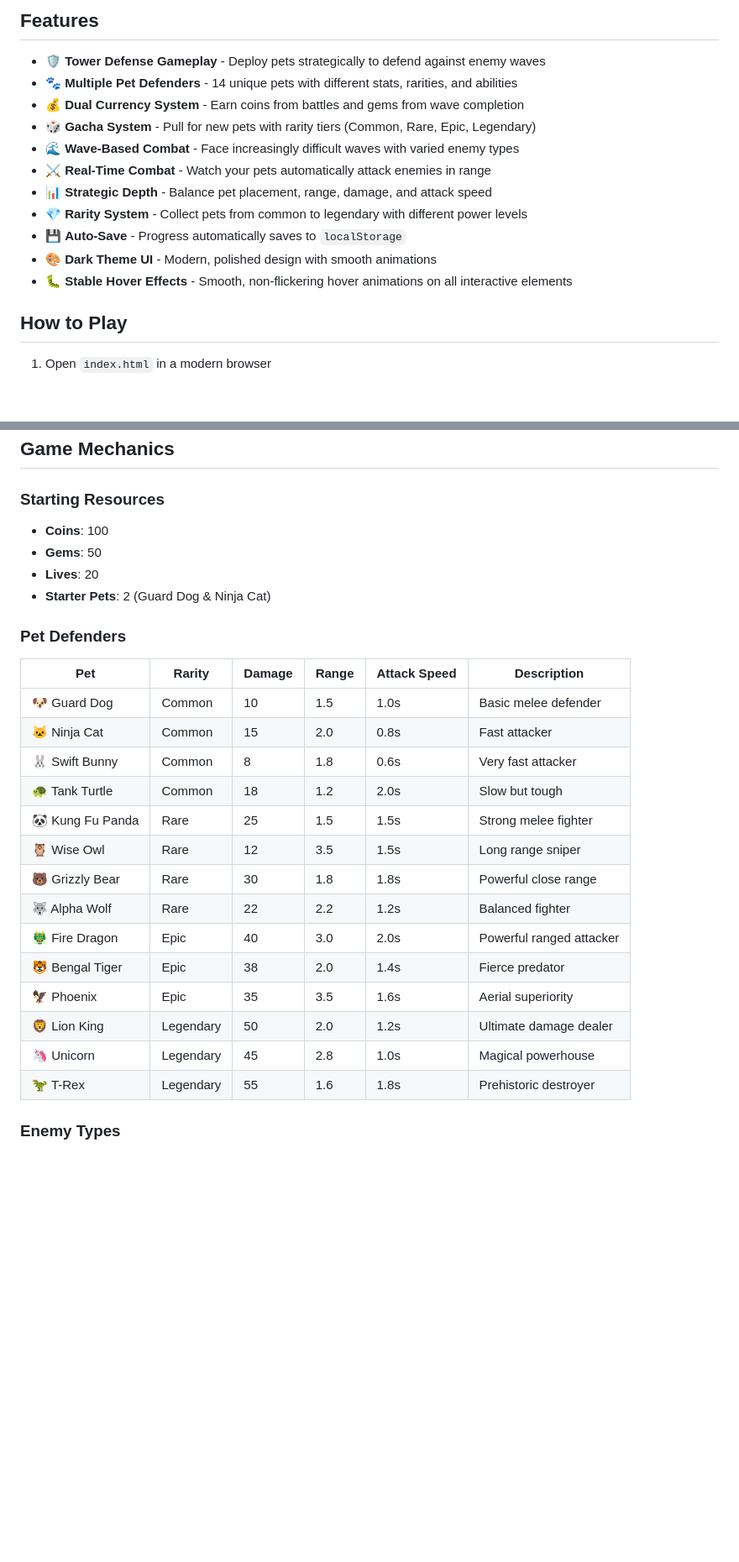
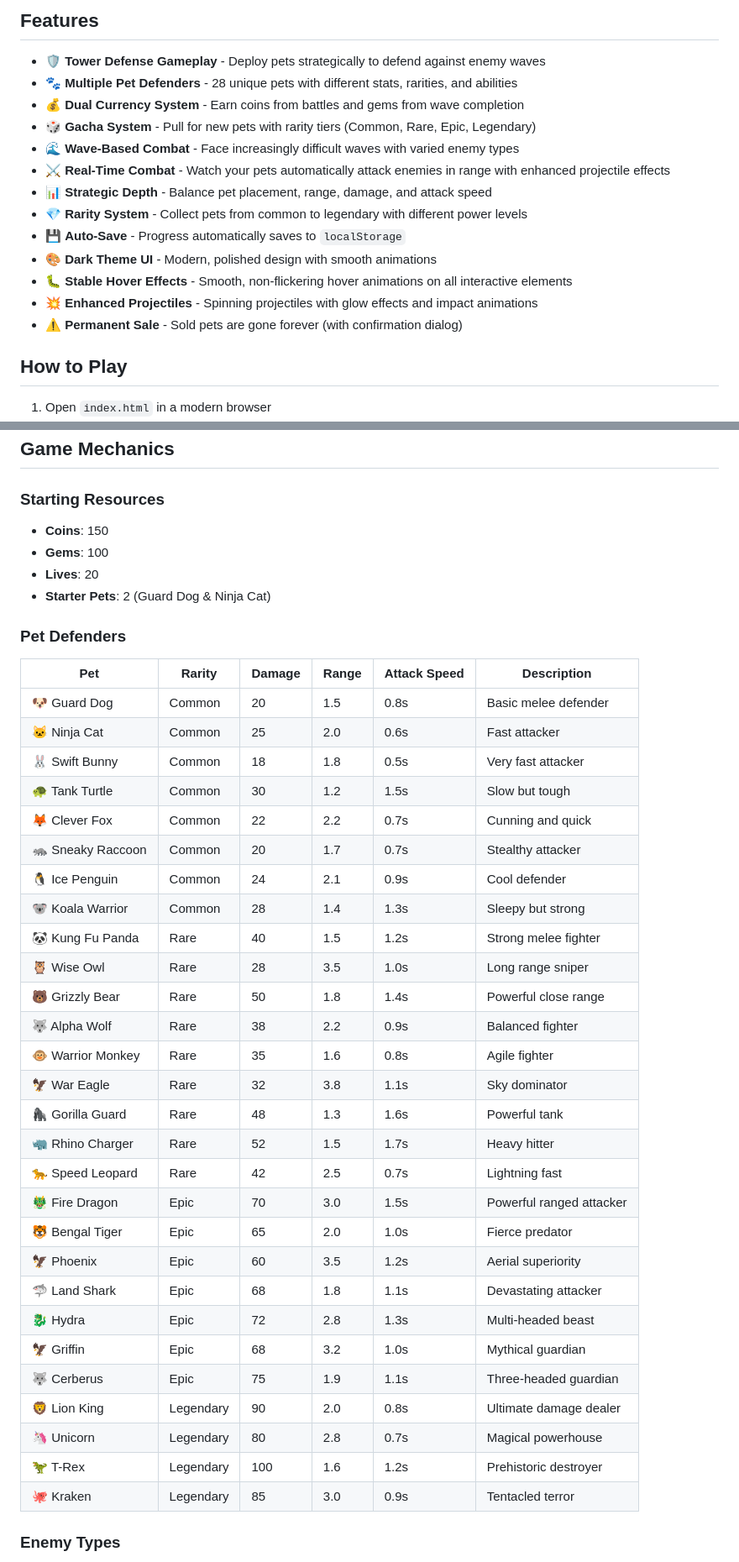
Before and after one commit to GieExe/Pet-Grove, a Markdown page: README.md, 2 parts joined by grey strips. Shown at 84% size. Drawn GitHub-style; blank space fills up the shorter version.

Commit message:
Update README with new pets and features
Co-authored-by: GieExe <103984696+GieExe@users.noreply.github.com>

```diff
--- a/README.md
+++ b/README.md
@@ -4,16 +4,18 @@ A tower defense game featuring adorable pets as defenders! Deploy pet defenders
 
 ## Features
 - 🛡️ **Tower Defense Gameplay** - Deploy pets strategically to defend against enemy waves
-- 🐾 **Multiple Pet Defenders** - 14 unique pets with different stats, rarities, and abilities
+- 🐾 **Multiple Pet Defenders** - 28 unique pets with different stats, rarities, and abilities
 - 💰 **Dual Currency System** - Earn coins from battles and gems from wave completion
 - 🎲 **Gacha System** - Pull for new pets with rarity tiers (Common, Rare, Epic, Legendary)
 - 🌊 **Wave-Based Combat** - Face increasingly difficult waves with varied enemy types
-- ⚔️ **Real-Time Combat** - Watch your pets automatically attack enemies in range
+- ⚔️ **Real-Time Combat** - Watch your pets automatically attack enemies in range with enhanced projectile effects
 - 📊 **Strategic Depth** - Balance pet placement, range, damage, and attack speed
 - 💎 **Rarity System** - Collect pets from common to legendary with different power levels
 - 💾 **Auto-Save** - Progress automatically saves to `localStorage`
 - 🎨 **Dark Theme UI** - Modern, polished design with smooth animations
 - 🐛 **Stable Hover Effects** - Smooth, non-flickering hover animations on all interactive elements
+- 💥 **Enhanced Projectiles** - Spinning projectiles with glow effects and impact animations
+- ⚠️ **Permanent Sale** - Sold pets are gone forever (with confirmation dialog)
 
 ## How to Play
 1. Open `index.html` in a modern browser
@@ -37,28 +39,42 @@ A tower defense game featuring adorable pets as defenders! Deploy pet defenders
 ## Game Mechanics
 
 ### Starting Resources
-- **Coins**: 100
-- **Gems**: 50
+- **Coins**: 150
+- **Gems**: 100
 - **Lives**: 20
 - **Starter Pets**: 2 (Guard Dog & Ninja Cat)
 
 ### Pet Defenders
 | Pet | Rarity | Damage | Range | Attack Speed | Description |
 |-----|--------|--------|-------|--------------|-------------|
-| 🐶 Guard Dog | Common | 10 | 1.5 | 1.0s | Basic melee defender |
-| 🐱 Ninja Cat | Common | 15 | 2.0 | 0.8s | Fast attacker |
-| 🐰 Swift Bunny | Common | 8 | 1.8 | 0.6s | Very fast attacker |
-| 🐢 Tank Turtle | Common | 18 | 1.2 | 2.0s | Slow but tough |
-| 🐼 Kung Fu Panda | Rare | 25 | 1.5 | 1.5s | Strong melee fighter |
-| 🦉 Wise Owl | Rare | 12 | 3.5 | 1.5s | Long range sniper |
-| 🐻 Grizzly Bear | Rare | 30 | 1.8 | 1.8s | Powerful close range |
-| 🐺 Alpha Wolf | Rare | 22 | 2.2 | 1.2s | Balanced fighter |
-| 🐲 Fire Dragon | Epic | 40 | 3.0 | 2.0s | Powerful ranged attacker |
-| 🐯 Bengal Tiger | Epic | 38 | 2.0 | 1.4s | Fierce predator |
-| 🦅 Phoenix | Epic | 35 | 3.5 | 1.6s | Aerial superiority |
-| 🦁 Lion King | Legendary | 50 | 2.0 | 1.2s | Ultimate damage dealer |
-| 🦄 Unicorn | Legendary | 45 | 2.8 | 1.0s | Magical powerhouse |
-| 🦖 T-Rex | Legendary | 55 | 1.6 | 1.8s | Prehistoric destroyer |
+| 🐶 Guard Dog | Common | 20 | 1.5 | 0.8s | Basic melee defender |
+| 🐱 Ninja Cat | Common | 25 | 2.0 | 0.6s | Fast attacker |
+| 🐰 Swift Bunny | Common | 18 | 1.8 | 0.5s | Very fast attacker |
+| 🐢 Tank Turtle | Common | 30 | 1.2 | 1.5s | Slow but tough |
+| 🦊 Clever Fox | Common | 22 | 2.2 | 0.7s | Cunning and quick |
+| 🦝 Sneaky Raccoon | Common | 20 | 1.7 | 0.7s | Stealthy attacker |
+| 🐧 Ice Penguin | Common | 24 | 2.1 | 0.9s | Cool defender |
+| 🐨 Koala Warrior | Common | 28 | 1.4 | 1.3s | Sleepy but strong |
+| 🐼 Kung Fu Panda | Rare | 40 | 1.5 | 1.2s | Strong melee fighter |
+| 🦉 Wise Owl | Rare | 28 | 3.5 | 1.0s | Long range sniper |
+| 🐻 Grizzly Bear | Rare | 50 | 1.8 | 1.4s | Powerful close range |
+| 🐺 Alpha Wolf | Rare | 38 | 2.2 | 0.9s | Balanced fighter |
+| 🐵 Warrior Monkey | Rare | 35 | 1.6 | 0.8s | Agile fighter |
+| 🦅 War Eagle | Rare | 32 | 3.8 | 1.1s | Sky dominator |
+| 🦍 Gorilla Guard | Rare | 48 | 1.3 | 1.6s | Powerful tank |
+| 🦏 Rhino Charger | Rare | 52 | 1.5 | 1.7s | Heavy hitter |
+| 🐆 Speed Leopard | Rare | 42 | 2.5 | 0.7s | Lightning fast |
+| 🐲 Fire Dragon | Epic | 70 | 3.0 | 1.5s | Powerful ranged attacker |
+| 🐯 Bengal Tiger | Epic | 65 | 2.0 | 1.0s | Fierce predator |
+| 🦅 Phoenix | Epic | 60 | 3.5 | 1.2s | Aerial superiority |
+| 🦈 Land Shark | Epic | 68 | 1.8 | 1.1s | Devastating attacker |
+| 🐉 Hydra | Epic | 72 | 2.8 | 1.3s | Multi-headed beast |
+| 🦅 Griffin | Epic | 68 | 3.2 | 1.0s | Mythical guardian |
+| 🐺 Cerberus | Epic | 75 | 1.9 | 1.1s | Three-headed guardian |
+| 🦁 Lion King | Legendary | 90 | 2.0 | 0.8s | Ultimate damage dealer |
+| 🦄 Unicorn | Legendary | 80 | 2.8 | 0.7s | Magical powerhouse |
+| 🦖 T-Rex | Legendary | 100 | 1.6 | 1.2s | Prehistoric destroyer |
+| 🐙 Kraken | Legendary | 85 | 3.0 | 0.9s | Tentacled terror |
 
 ### Enemy Types
 - **👾 Slime** - Basic enemy (50 HP, 1.0 speed)
```
Also changed, not shown: other parts of README.md (+5 -3 lines).
